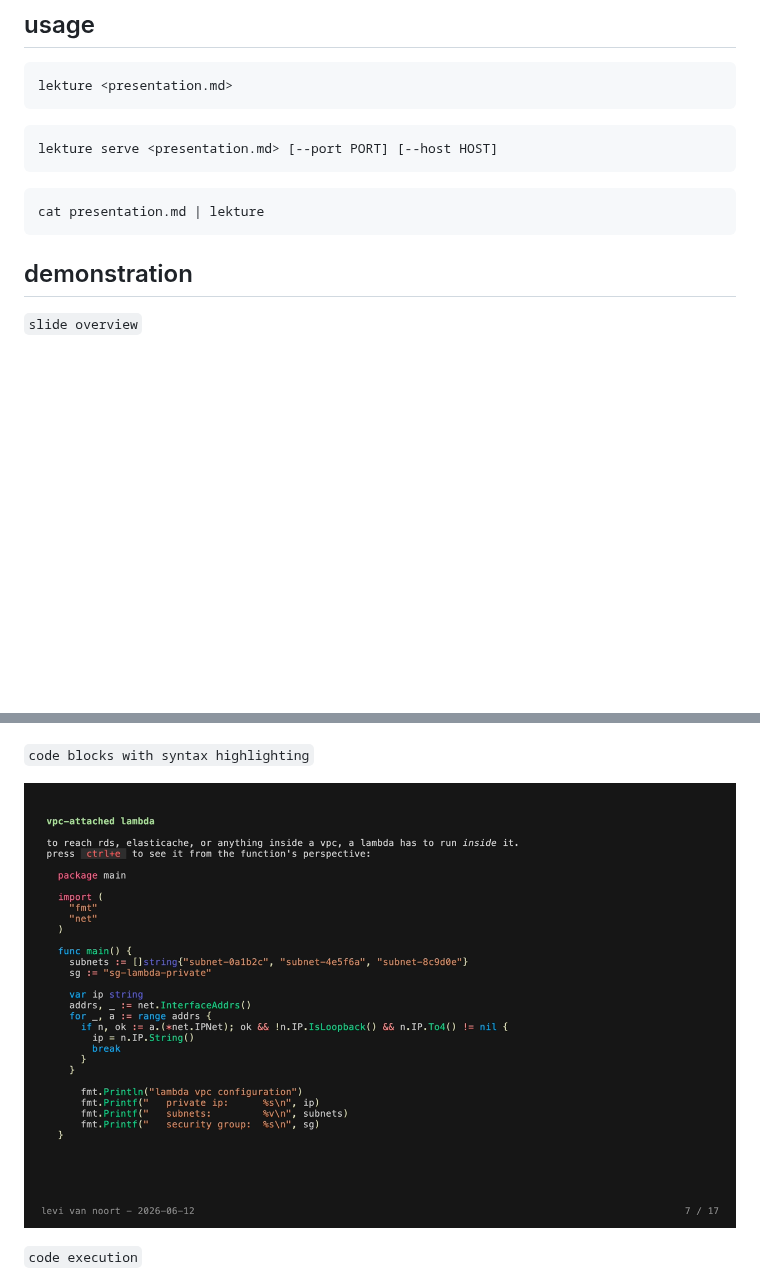
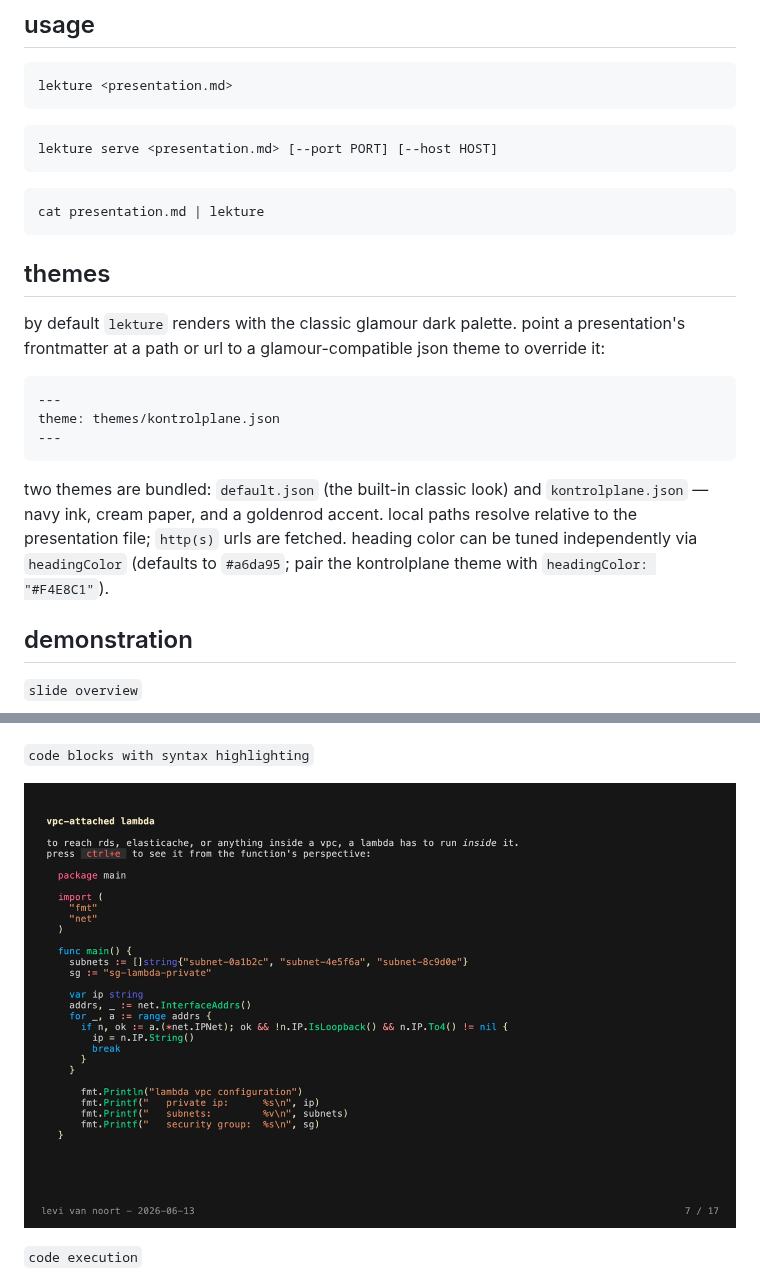
Before and after one commit to kontrolplane/lekture, a Markdown page: README.md, 2 parts joined by grey strips. Rendered like a GitHub page; pictures changed too: assets/pages/slide/code-block.png; blank space fills up the shorter version.

Commit message:
feat: add option to add a theme

````diff
--- a/README.md
+++ b/README.md
@@ -21,6 +21,18 @@ lekture serve <presentation.md> [--port PORT] [--host HOST]
 ```bash
 cat presentation.md | lekture
 ```
+
+## themes
+
+by default `lekture` renders with the classic glamour dark palette. point a presentation's frontmatter at a path or url to a glamour-compatible json theme to override it:
+
+```yaml
+---
+theme: themes/kontrolplane.json
+---
+```
+
+two themes are bundled: `default.json` (the built-in classic look) and `kontrolplane.json` — navy ink, cream paper, and a goldenrod accent. local paths resolve relative to the presentation file; `http(s)` urls are fetched. heading color can be tuned independently via `headingColor` (defaults to `#a6da95`; pair the kontrolplane theme with `headingColor: "#F4E8C1"`).
 
 ## demonstration
 
````
Also changed, not shown: example/presentation.md (+1 -0 lines), assets/pages/slide/code-execution.png, assets/pages/slide/overview.png, 3 other files.
